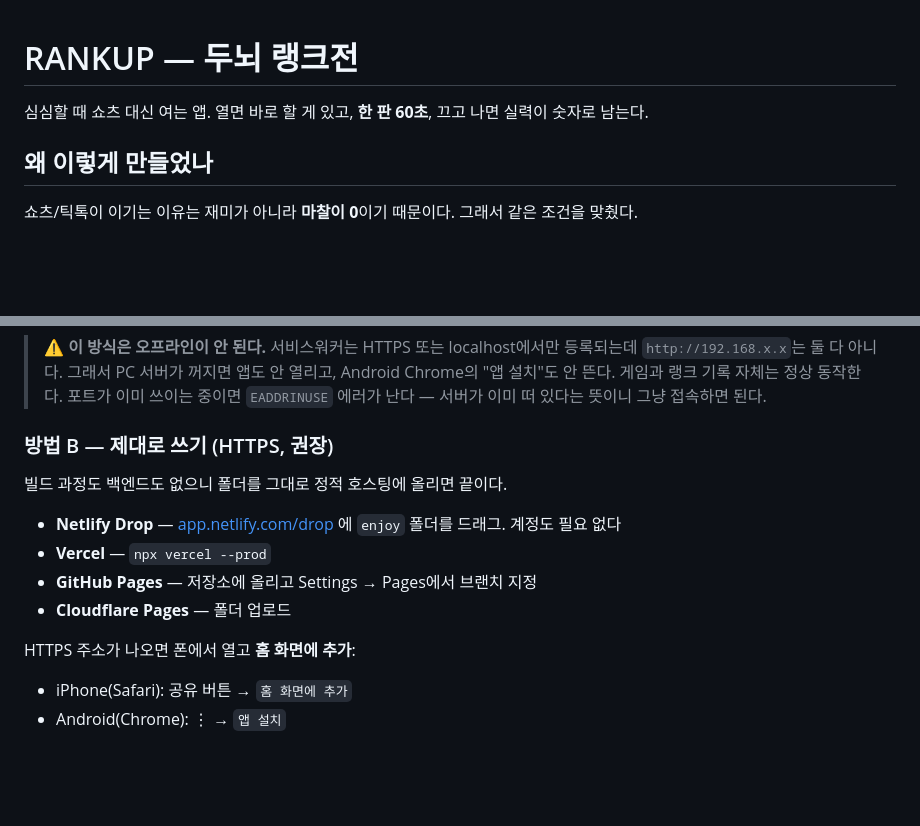
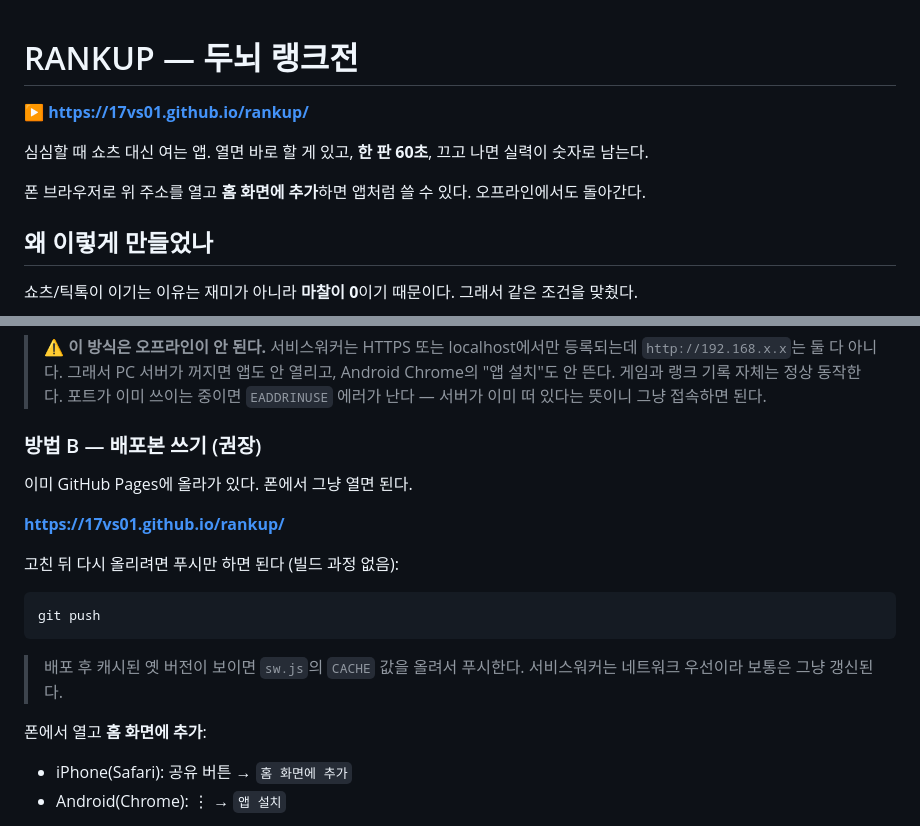
Before and after one commit to 17vs01/rankup, a Markdown page: README.md, 2 parts joined by grey strips. Rendered like a GitHub page; blank space fills up the shorter version.

Commit message:
README: 배포 주소 추가
Co-Authored-By: Claude Opus 5 <noreply@anthropic.com>

````diff
--- a/README.md
+++ b/README.md
@@ -1,6 +1,10 @@
 # RANKUP — 두뇌 랭크전
 
+**▶ https://17vs01.github.io/rankup/**
+
 심심할 때 쇼츠 대신 여는 앱. 열면 바로 할 게 있고, **한 판 60초**, 끄고 나면 실력이 숫자로 남는다.
+
+폰 브라우저로 위 주소를 열고 **홈 화면에 추가**하면 앱처럼 쓸 수 있다. 오프라인에서도 돌아간다.
 
 ## 왜 이렇게 만들었나
 
@@ -120,16 +124,22 @@ npx -y http-server C:\projects2\enjoy -p 8734 -c-1
 > Android Chrome의 "앱 설치"도 안 뜬다. 게임과 랭크 기록 자체는 정상 동작한다.
 > 포트가 이미 쓰이는 중이면 `EADDRINUSE` 에러가 난다 — 서버가 이미 떠 있다는 뜻이니 그냥 접속하면 된다.
 
-### 방법 B — 제대로 쓰기 (HTTPS, 권장)
+### 방법 B — 배포본 쓰기 (권장)
 
-빌드 과정도 백엔드도 없으니 폴더를 그대로 정적 호스팅에 올리면 끝이다.
+이미 GitHub Pages에 올라가 있다. 폰에서 그냥 열면 된다.
 
-- **Netlify Drop** — [app.netlify.com/drop](https://app.netlify.com/drop) 에 `enjoy` 폴더를 드래그. 계정도 필요 없다
-- **Vercel** — `npx vercel --prod`
-- **GitHub Pages** — 저장소에 올리고 Settings → Pages에서 브랜치 지정
-- **Cloudflare Pages** — 폴더 업로드
+**https://17vs01.github.io/rankup/**
 
-HTTPS 주소가 나오면 폰에서 열고 **홈 화면에 추가**:
+고친 뒤 다시 올리려면 푸시만 하면 된다 (빌드 과정 없음):
+
+```bash
+git push
+```
+
+> 배포 후 캐시된 옛 버전이 보이면 `sw.js`의 `CACHE` 값을 올려서 푸시한다.
+> 서비스워커는 네트워크 우선이라 보통은 그냥 갱신된다.
+
+폰에서 열고 **홈 화면에 추가**:
 - iPhone(Safari): 공유 버튼 → `홈 화면에 추가`
 - Android(Chrome): ⋮ → `앱 설치`
 
````
